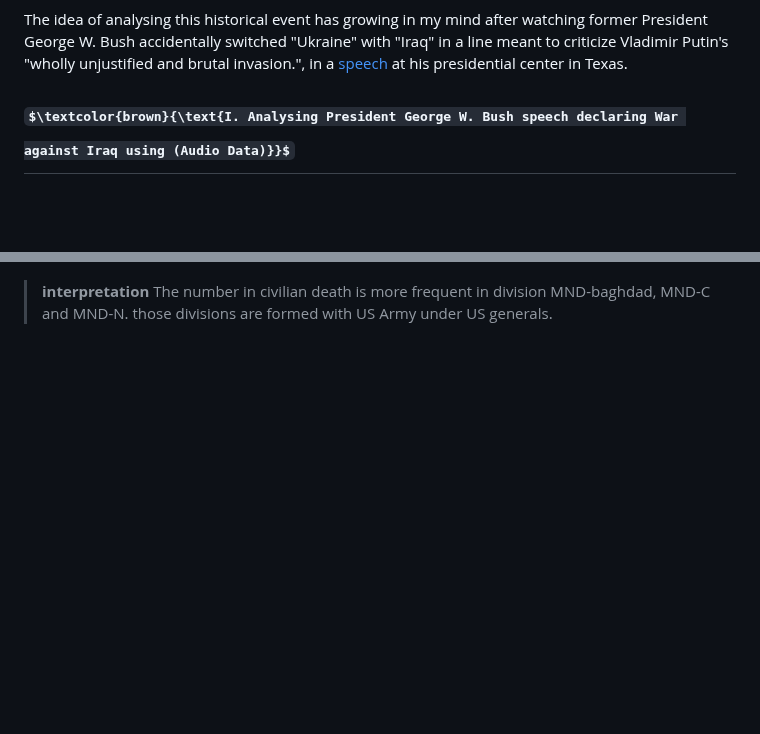
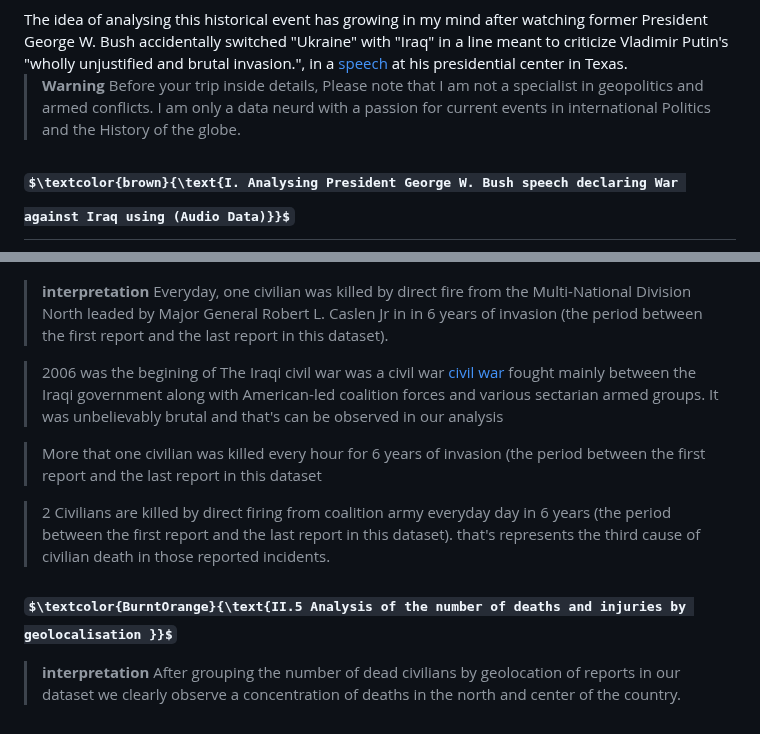
Before and after one commit to BentarHamza/IraqWar, a Markdown page: README.md, 2 parts joined by grey strips. GitHub-like rendering; some formulas as TeX source; blank space fills up the shorter version.

```diff
--- a/README.md
+++ b/README.md
@@ -5,6 +5,9 @@
 <img src ="https://github.com/BentarHamza/IraqWar/blob/main/photos/mosul.jpg" width ="400" height = "200">
 </p>
 The idea of analysing this historical event has growing in my mind after watching  former President George W. Bush accidentally switched "Ukraine" with "Iraq" in a line meant to criticize Vladimir Putin's "wholly unjustified and brutal invasion.", in a  <a href="https://www.youtube.com/watch?v=lrnaqpkBmOA&ab_channel=GuardianNews">speech</a> at his presidential center in Texas.
+
+>__Warning__
+> Before your trip inside details, Please note that I am not a specialist in geopolitics and armed conflicts. I am only a data neurd with a passion for current events in international Politics and the History of the globe.
 
 <h2> $\textcolor{brown}{\text{I. Analysing President George W. Bush speech declaring War against Iraq using (Audio Data)}}$ </h2>
 In this part of my work
@@ -108,4 +111,15 @@ Coalition Forces or Multi-National Force – Iraq was a military command during
 </p>
 
 >__interpretation__
-> The number in civilian death is more frequent in division MND-baghdad, MND-C and MND-N. those divisions are formed with US Army under US generals.
+> Everyday, one civilian was killed by direct fire from the Multi-National Division North leaded by Major General Robert L. Caslen Jr in in 6 years of invasion (the period between the first report and the last report in this dataset).
+
+> 2006 was the begining of The Iraqi civil war was a civil war <a href="https://en.wikipedia.org/wiki/Iraqi_civil_war_(2006%E2%80%932008)">civil war </a> fought mainly between the Iraqi government along with American-led coalition forces and various sectarian armed groups. It was unbelievably brutal and that's can be observed in our analysis
+
+> More that one civilian was killed every hour for 6 years of invasion (the period between the first report and the last report in this dataset
+
+> 2 Civilians are killed by direct firing from coalition army everyday day in 6 years (the period between the first report and the last report in this dataset). that's represents the third cause of civilian death in those reported incidents.
+
+<h3> $\textcolor{BurntOrange}{\text{II.5 Analysis of the number of deaths and injuries by geolocalisation }}$ </h3>
+
+>__interpretation__
+> After grouping the number of dead civilians by geolocation of reports in our dataset we clearly observe a concentration of deaths in the north and center of the country.
```
